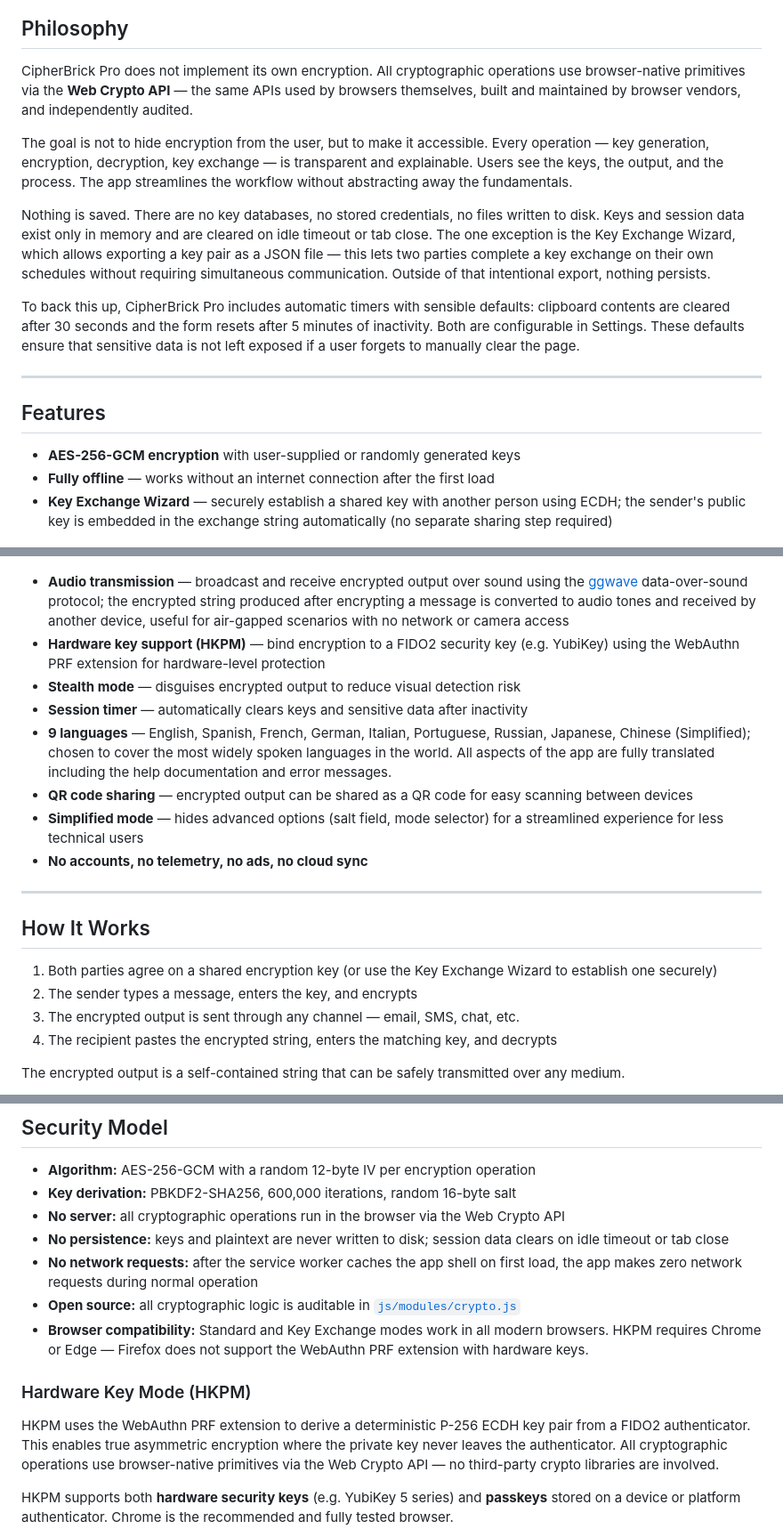
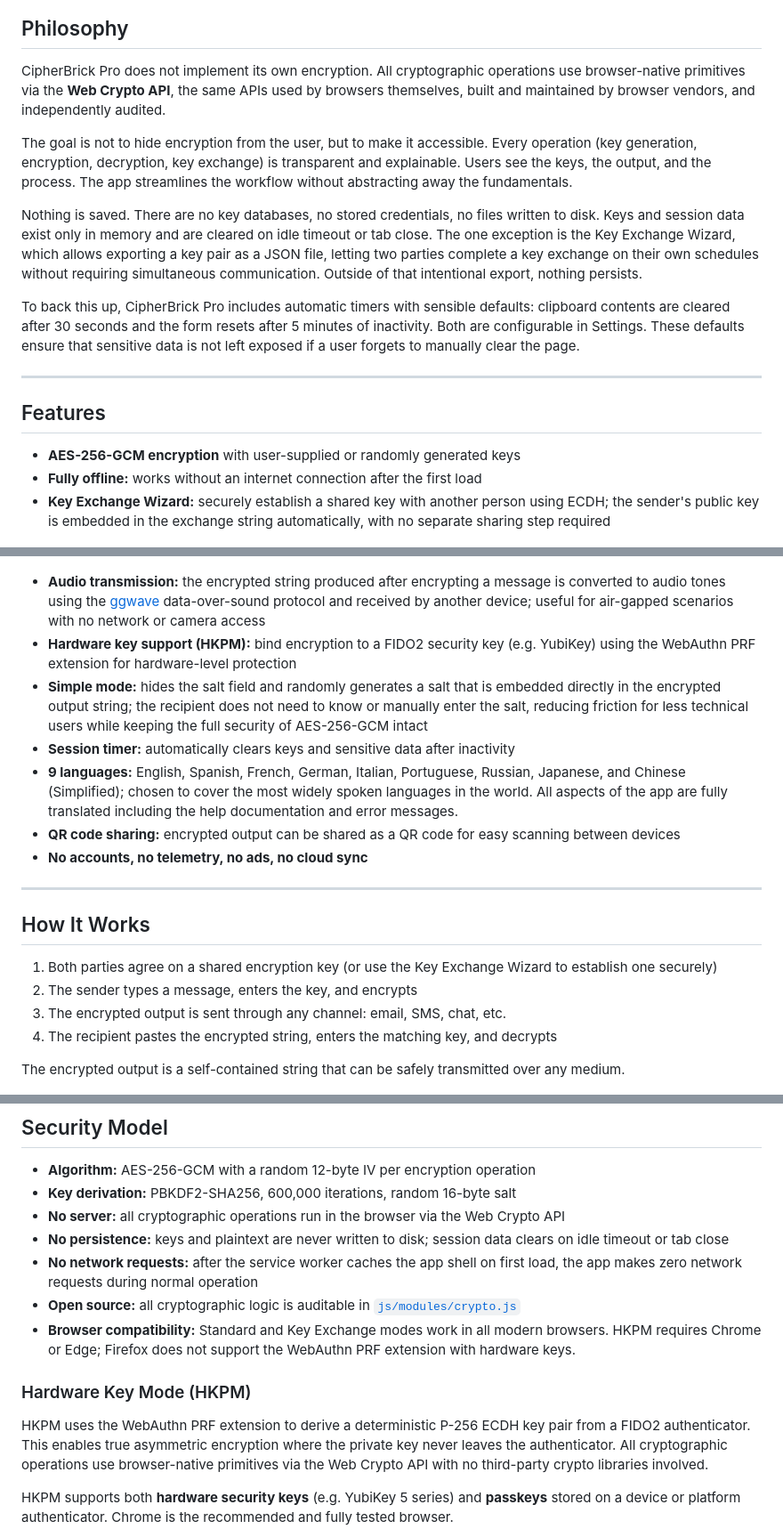
Before and after one commit to Cliff3c/Cipherbrick-Pro, a Markdown page: README.md, 3 parts joined by grey strips. Shown at 89% size. Rendered like a GitHub page.

Commit message:
Clean up README formatting and fix Stealth/Simple mode description

```diff
--- a/README.md
+++ b/README.md
@@ -10,11 +10,11 @@ Try it: [app.cipherbrick.com](https://app.cipherbrick.com) | [cipherbrick.com](h
 
 ## Philosophy
 
-CipherBrick Pro does not implement its own encryption. All cryptographic operations use browser-native primitives via the **Web Crypto API** — the same APIs used by browsers themselves, built and maintained by browser vendors, and independently audited.
+CipherBrick Pro does not implement its own encryption. All cryptographic operations use browser-native primitives via the **Web Crypto API**, the same APIs used by browsers themselves, built and maintained by browser vendors, and independently audited.
 
-The goal is not to hide encryption from the user, but to make it accessible. Every operation — key generation, encryption, decryption, key exchange — is transparent and explainable. Users see the keys, the output, and the process. The app streamlines the workflow without abstracting away the fundamentals.
+The goal is not to hide encryption from the user, but to make it accessible. Every operation (key generation, encryption, decryption, key exchange) is transparent and explainable. Users see the keys, the output, and the process. The app streamlines the workflow without abstracting away the fundamentals.
 
-Nothing is saved. There are no key databases, no stored credentials, no files written to disk. Keys and session data exist only in memory and are cleared on idle timeout or tab close. The one exception is the Key Exchange Wizard, which allows exporting a key pair as a JSON file — this lets two parties complete a key exchange on their own schedules without requiring simultaneous communication. Outside of that intentional export, nothing persists.
+Nothing is saved. There are no key databases, no stored credentials, no files written to disk. Keys and session data exist only in memory and are cleared on idle timeout or tab close. The one exception is the Key Exchange Wizard, which allows exporting a key pair as a JSON file, letting two parties complete a key exchange on their own schedules without requiring simultaneous communication. Outside of that intentional export, nothing persists.
 
 To back this up, CipherBrick Pro includes automatic timers with sensible defaults: clipboard contents are cleared after 30 seconds and the form resets after 5 minutes of inactivity. Both are configurable in Settings. These defaults ensure that sensitive data is not left exposed if a user forgets to manually clear the page.
 
@@ -23,17 +23,16 @@ To back this up, CipherBrick Pro includes automatic timers with sensible default
 ## Features
 
 - **AES-256-GCM encryption** with user-supplied or randomly generated keys
-- **Fully offline** — works without an internet connection after the first load
-- **Key Exchange Wizard** — securely establish a shared key with another person using ECDH; the sender's public key is embedded in the exchange string automatically (no separate sharing step required)
+- **Fully offline:** works without an internet connection after the first load
+- **Key Exchange Wizard:** securely establish a shared key with another person using ECDH; the sender's public key is embedded in the exchange string automatically, with no separate sharing step required
 
 ![Key Exchange Wizard](img/help/wizard-step1.png)
-- **Audio transmission** — broadcast and receive encrypted output over sound using the [ggwave](https://github.com/ggerganov/ggwave) data-over-sound protocol; the encrypted string produced after encrypting a message is converted to audio tones and received by another device, useful for air-gapped scenarios with no network or camera access
-- **Hardware key support (HKPM)** — bind encryption to a FIDO2 security key (e.g. YubiKey) using the WebAuthn PRF extension for hardware-level protection
-- **Stealth mode** — disguises encrypted output to reduce visual detection risk
-- **Session timer** — automatically clears keys and sensitive data after inactivity
-- **9 languages** — English, Spanish, French, German, Italian, Portuguese, Russian, Japanese, Chinese (Simplified); chosen to cover the most widely spoken languages in the world. All aspects of the app are fully translated including the help documentation and error messages.
-- **QR code sharing** — encrypted output can be shared as a QR code for easy scanning between devices
-- **Simplified mode** — hides advanced options (salt field, mode selector) for a streamlined experience for less technical users
+- **Audio transmission:** the encrypted string produced after encrypting a message is converted to audio tones using the [ggwave](https://github.com/ggerganov/ggwave) data-over-sound protocol and received by another device; useful for air-gapped scenarios with no network or camera access
+- **Hardware key support (HKPM):** bind encryption to a FIDO2 security key (e.g. YubiKey) using the WebAuthn PRF extension for hardware-level protection
+- **Simple mode:** hides the salt field and randomly generates a salt that is embedded directly in the encrypted output string; the recipient does not need to know or manually enter the salt, reducing friction for less technical users while keeping the full security of AES-256-GCM intact
+- **Session timer:** automatically clears keys and sensitive data after inactivity
+- **9 languages:** English, Spanish, French, German, Italian, Portuguese, Russian, Japanese, and Chinese (Simplified); chosen to cover the most widely spoken languages in the world. All aspects of the app are fully translated including the help documentation and error messages.
+- **QR code sharing:** encrypted output can be shared as a QR code for easy scanning between devices
 - **No accounts, no telemetry, no ads, no cloud sync**
 
 ---
@@ -42,7 +41,7 @@ To back this up, CipherBrick Pro includes automatic timers with sensible default
 
 1. Both parties agree on a shared encryption key (or use the Key Exchange Wizard to establish one securely)
 2. The sender types a message, enters the key, and encrypts
-3. The encrypted output is sent through any channel — email, SMS, chat, etc.
+3. The encrypted output is sent through any channel: email, SMS, chat, etc.
 4. The recipient pastes the encrypted string, enters the matching key, and decrypts
 
 The encrypted output is a self-contained string that can be safely transmitted over any medium.
@@ -59,11 +58,11 @@ The encrypted output is a self-contained string that can be safely transmitted o
 - **No persistence:** keys and plaintext are never written to disk; session data clears on idle timeout or tab close
 - **No network requests:** after the service worker caches the app shell on first load, the app makes zero network requests during normal operation
 - **Open source:** all cryptographic logic is auditable in [`js/modules/crypto.js`](js/modules/crypto.js)
-- **Browser compatibility:** Standard and Key Exchange modes work in all modern browsers. HKPM requires Chrome or Edge — Firefox does not support the WebAuthn PRF extension with hardware keys.
+- **Browser compatibility:** Standard and Key Exchange modes work in all modern browsers. HKPM requires Chrome or Edge; Firefox does not support the WebAuthn PRF extension with hardware keys.
 
 ### Hardware Key Mode (HKPM)
 
-HKPM uses the WebAuthn PRF extension to derive a deterministic P-256 ECDH key pair from a FIDO2 authenticator. This enables true asymmetric encryption where the private key never leaves the authenticator. All cryptographic operations use browser-native primitives via the Web Crypto API — no third-party crypto libraries are involved.
+HKPM uses the WebAuthn PRF extension to derive a deterministic P-256 ECDH key pair from a FIDO2 authenticator. This enables true asymmetric encryption where the private key never leaves the authenticator. All cryptographic operations use browser-native primitives via the Web Crypto API with no third-party crypto libraries involved.
 
 HKPM supports both **hardware security keys** (e.g. YubiKey 5 series) and **passkeys** stored on a device or platform authenticator. Chrome is the recommended and fully tested browser.
 
```
Also changed, not shown: other parts of README.md (+6 -6 lines).
